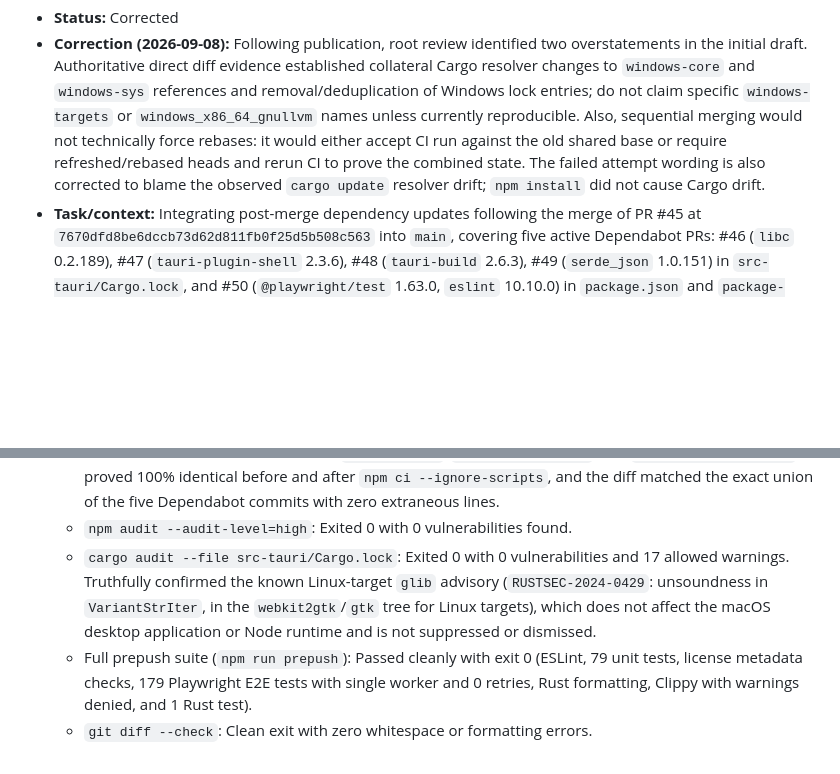
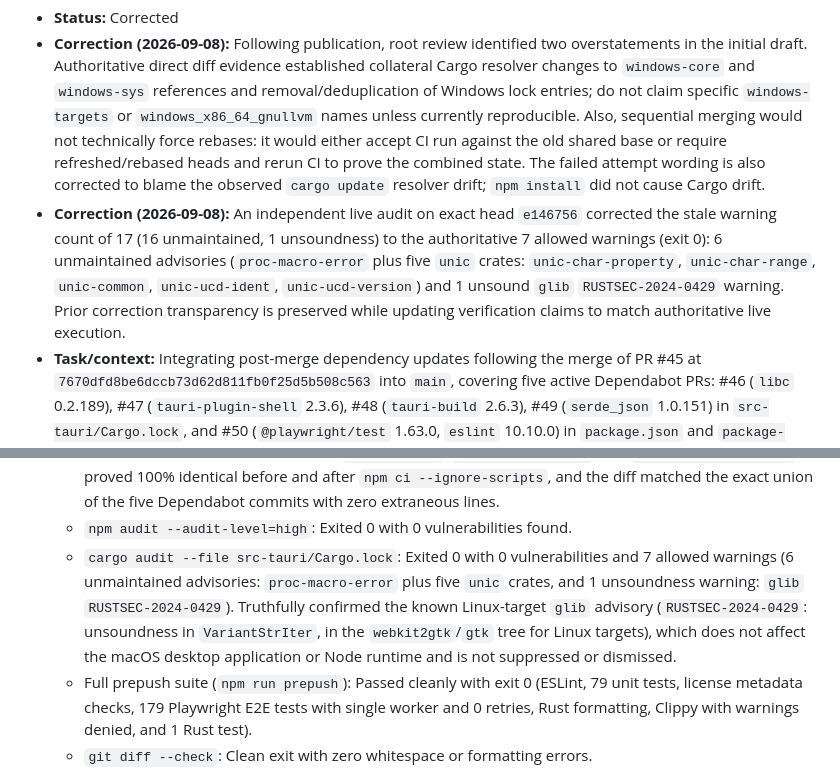
Before and after one commit to dst0/miofive-video-converter, a Markdown page: docs/learnings.md, 2 parts joined by grey strips. Drawn GitHub-style; blank space fills up the shorter version.

Commit message:
docs: correct cargo audit count to authoritative 7 allowed warnings
- docs/learnings.md: record dated correction note documenting independent live cargo audit on exact head e146756 (7 allowed warnings: 6 unmaintained, 1 unsoundness) and update verification record

- docs/product-review.md: update cargo audit claim from 17 to authoritative 7 allowed warnings (6 unmaintained, 1 unsoundness)

```diff
--- a/docs/learnings.md
+++ b/docs/learnings.md
@@ -858,6 +858,7 @@ Sanitize all evidence and never include credentials, tokens, private keys, custo
 
 - **Status:** Corrected
 - **Correction (2026-09-08):** Following publication, root review identified two overstatements in the initial draft. Authoritative direct diff evidence established collateral Cargo resolver changes to `windows-core` and `windows-sys` references and removal/deduplication of Windows lock entries; do not claim specific `windows-targets` or `windows_x86_64_gnullvm` names unless currently reproducible. Also, sequential merging would not technically force rebases: it would either accept CI run against the old shared base or require refreshed/rebased heads and rerun CI to prove the combined state. The failed attempt wording is also corrected to blame the observed `cargo update` resolver drift; `npm install` did not cause Cargo drift.
+- **Correction (2026-09-08):** An independent live audit on exact head `e146756` corrected the stale warning count of 17 (16 unmaintained, 1 unsoundness) to the authoritative 7 allowed warnings (exit 0): 6 unmaintained advisories (`proc-macro-error` plus five `unic` crates: `unic-char-property`, `unic-char-range`, `unic-common`, `unic-ucd-ident`, `unic-ucd-version`) and 1 unsound `glib` `RUSTSEC-2024-0429` warning. Prior correction transparency is preserved while updating verification claims to match authoritative live execution.
 - **Task/context:** Integrating post-merge dependency updates following the merge of PR #45 at `7670dfd8be6dccb73d62d811fb0f25d5b508c563` into `main`, covering five active Dependabot PRs: #46 (`libc` 0.2.189), #47 (`tauri-plugin-shell` 2.3.6), #48 (`tauri-build` 2.6.3), #49 (`serde_json` 1.0.151) in `src-tauri/Cargo.lock`, and #50 (`@playwright/test` 1.63.0, `eslint` 10.10.0) in `package.json` and `package-lock.json`.
 - **Unexpected observation or failure:** An initial attempt to regenerate dependency updates using `cargo update` triggered Cargo's cross-platform dependency resolver on macOS, resulting in collateral resolver drift across optional and platform-specific entries (specifically altering `windows-core`/`windows-sys` references and removing/deduplicating Windows lock entries outside the reviewed Dependabot PR diffs). Furthermore, treating post-merge Dependabot branches as stale targets would discard valid, reviewed isolated changes that were already freshly rebased by Dependabot onto the exact post-#45 merge commit `7670dfd8be6dccb73d62d811fb0f25d5b508c563`.
 - **Evidence:** Running `cargo update` produced diffs in `src-tauri/Cargo.lock` touching `windows-core`/`windows-sys` references and removing/deduplicating Windows lock entries, diverging from the clean single-dependency bumps proposed by Dependabot. Conversely, inspecting the five Dependabot PR heads (`9047e4901b095b9caf43cb62a8ad797cdd9f45da`, `6524560446312c8d0ac921c1a0e6b6ce4a528090`, `0375376251ed6ff857683b01765c9ec9e9eb854d`, `0bd962bccc2b87c384508df4021fea5cb117f50d`, and `a1e5741d4be2bd01d6546975452494f447e7e3a8`) via `git log` and `git show` proved each commit had the exact parent `7670dfd8be6dccb73d62d811fb0f25d5b508c563` and contained only the reviewed target package updates.
@@ -876,7 +877,7 @@ Sanitize all evidence and never include credentials, tokens, private keys, custo
 - **Verification:**
   - Lockfile integrity: SHA-256 hashes of `package.json`, `package-lock.json`, and `src-tauri/Cargo.lock` proved 100% identical before and after `npm ci --ignore-scripts`, and the diff matched the exact union of the five Dependabot commits with zero extraneous lines.
   - `npm audit --audit-level=high`: Exited 0 with 0 vulnerabilities found.
-  - `cargo audit --file src-tauri/Cargo.lock`: Exited 0 with 0 vulnerabilities and 17 allowed warnings. Truthfully confirmed the known Linux-target `glib` advisory (`RUSTSEC-2024-0429`: unsoundness in `VariantStrIter`, in the `webkit2gtk`/`gtk` tree for Linux targets), which does not affect the macOS desktop application or Node runtime and is not suppressed or dismissed.
+  - `cargo audit --file src-tauri/Cargo.lock`: Exited 0 with 0 vulnerabilities and 7 allowed warnings (6 unmaintained advisories: `proc-macro-error` plus five `unic` crates, and 1 unsoundness warning: `glib` `RUSTSEC-2024-0429`). Truthfully confirmed the known Linux-target `glib` advisory (`RUSTSEC-2024-0429`: unsoundness in `VariantStrIter`, in the `webkit2gtk`/`gtk` tree for Linux targets), which does not affect the macOS desktop application or Node runtime and is not suppressed or dismissed.
   - Full prepush suite (`npm run prepush`): Passed cleanly with exit 0 (ESLint, 79 unit tests, license metadata checks, 179 Playwright E2E tests with single worker and 0 retries, Rust formatting, Clippy with warnings denied, and 1 Rust test).
   - `git diff --check`: Clean exit with zero whitespace or formatting errors.
 - **Prevention/follow-up:** When consolidating multiple concurrent Dependabot PRs based on the same parent commit, do not run `cargo update` to regenerate the Cargo lockfile. Instead, treat immediate post-merge Dependabot branches as current valid proposals and apply their exact reviewed commit patches via `git cherry-pick --no-commit`. Validate lockfile stability by verifying hashes across clean `npm ci --ignore-scripts`. Always report platform-specific security advisories (such as Linux-only `glib`) transparently rather than adding broad suppressions or mutating `.github/dependabot.yml`.
```
Also changed, not shown: docs/product-review.md (+1 -1 lines).
